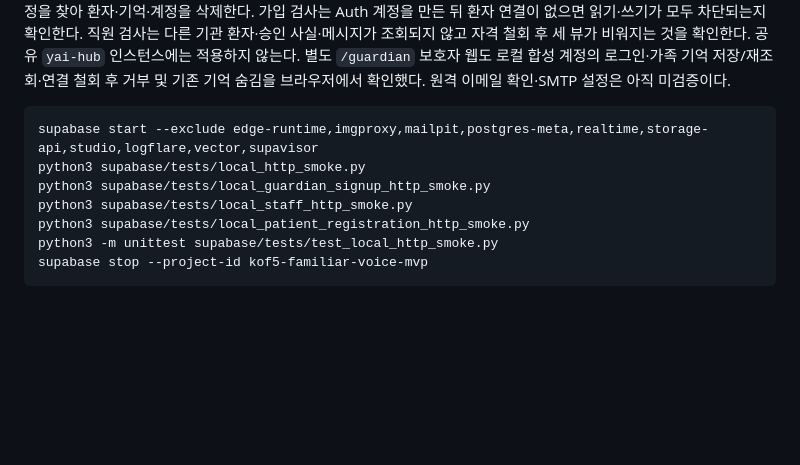
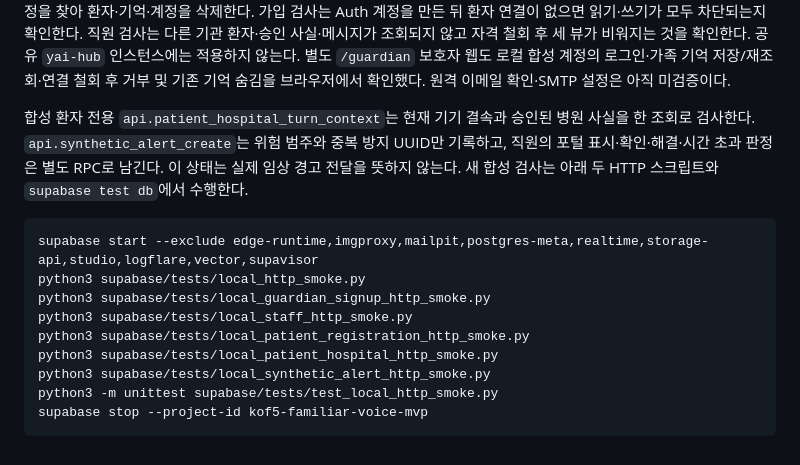
Before and after one commit to GracieRho/KoF5-TTS-delirium, a Markdown page: supabase/README.md, the part around the change. GitHub-like rendering; blank space fills up the shorter version.

````diff
--- a/supabase/README.md
+++ b/supabase/README.md
@@ -43,12 +43,16 @@ supabase migration list --local
 
 로컬 HTTP 검사는 작업 전용 Supabase DB/Auth/Data API/Kong을 켠 뒤 실행한다. `local_http_smoke.py`, `local_guardian_signup_http_smoke.py`, `local_staff_http_smoke.py`는 실행 위치와 관계없이 이 작업 설정을 읽고 `127.0.0.1:54341`만 허용한다. 브라우저와 같은 **publishable 키**를 사용한다. 임의 비밀번호와 `example.invalid` 합성 계정을 사용하고 로컬 키·토큰을 출력하지 않으며, 생성 응답이 유실돼도 이번 합성 이메일로 계정을 찾아 환자·기억·계정을 삭제한다. 가입 검사는 Auth 계정을 만든 뒤 환자 연결이 없으면 읽기·쓰기가 모두 차단되는지 확인한다. 직원 검사는 다른 기관 환자·승인 사실·메시지가 조회되지 않고 자격 철회 후 세 뷰가 비워지는 것을 확인한다. 공유 `yai-hub` 인스턴스에는 적용하지 않는다. 별도 `/guardian` 보호자 웹도 로컬 합성 계정의 로그인·가족 기억 저장/재조회·연결 철회 후 거부 및 기존 기억 숨김을 브라우저에서 확인했다. 원격 이메일 확인·SMTP 설정은 아직 미검증이다.
 
+합성 환자 전용 `api.patient_hospital_turn_context`는 현재 기기 결속과 승인된 병원 사실을 한 조회로 검사한다. `api.synthetic_alert_create`는 위험 범주와 중복 방지 UUID만 기록하고, 직원의 포털 표시·확인·해결·시간 초과 판정은 별도 RPC로 남긴다. 이 상태는 실제 임상 경고 전달을 뜻하지 않는다. 새 합성 검사는 아래 두 HTTP 스크립트와 `supabase test db`에서 수행한다.
+
 ```bash
 supabase start --exclude edge-runtime,imgproxy,mailpit,postgres-meta,realtime,storage-api,studio,logflare,vector,supavisor
 python3 supabase/tests/local_http_smoke.py
 python3 supabase/tests/local_guardian_signup_http_smoke.py
 python3 supabase/tests/local_staff_http_smoke.py
 python3 supabase/tests/local_patient_registration_http_smoke.py
+python3 supabase/tests/local_patient_hospital_http_smoke.py
+python3 supabase/tests/local_synthetic_alert_http_smoke.py
 python3 -m unittest supabase/tests/test_local_http_smoke.py
 supabase stop --project-id kof5-familiar-voice-mvp
 ```
````
Also changed, not shown: apps/patient_ipad/README.md (+3 -0 lines).
